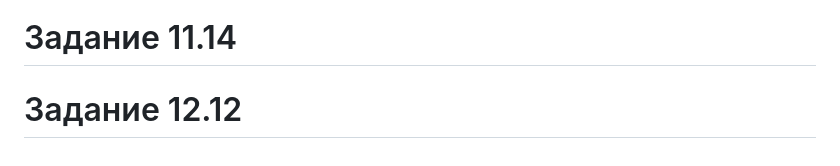
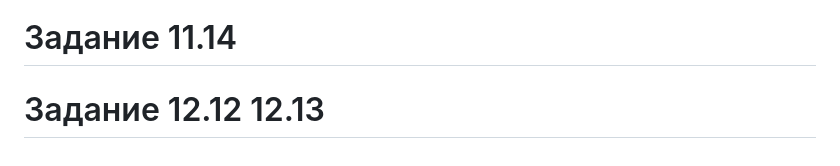
Before and after one commit to htmlacademy-univer-javascript-1/2502393-kekstagram-5, a Markdown page: Readme.md, the part around the change. GitHub-like rendering.

Commit message:
задание 12.13

```diff
--- a/Readme.md
+++ b/Readme.md
@@ -63,4 +63,4 @@ git clone SSH-адрес_вашего_форка
 ##### Задане 9.15
 
 # Задание 11.14
-# Задание 12.12
+# Задание 12.12 12.13
```
